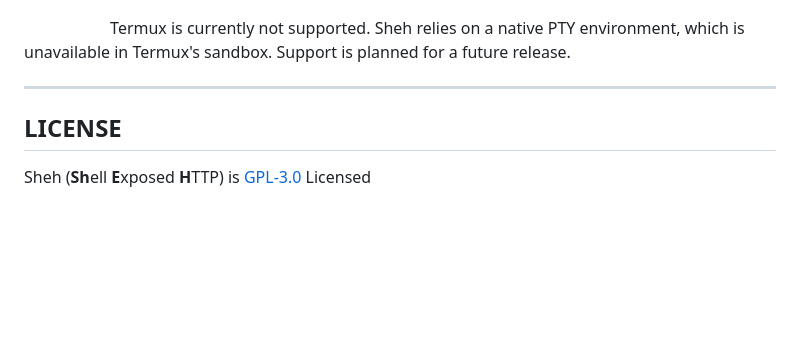
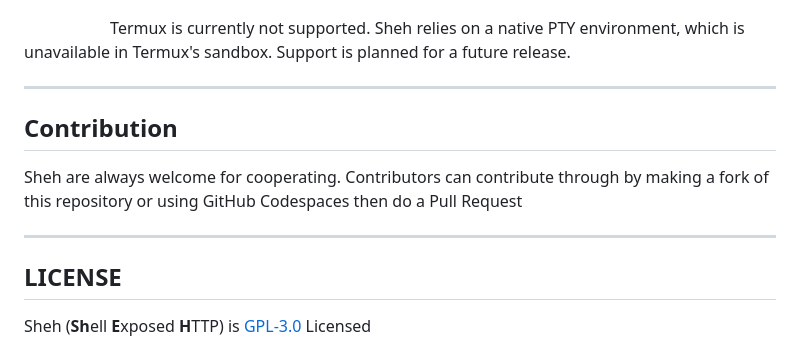
Before and after one commit to matteodelseppia/assetto-sheh, a Markdown page: README.md, the part around the change. Rendered like a GitHub page; badges without logos; blank space fills up the shorter version.

Commit message:
chore: added contribution section

```diff
--- a/README.md
+++ b/README.md
@@ -128,6 +128,10 @@ Check more in [CHANGELOG]
 ![](https://img.shields.io/badge/unsupported-1a1a1a?style=flat-square&labelColor=1a1a1a&color=ffffff) Termux is currently not supported. Sheh relies on a native PTY environment, which is unavailable in Termux's sandbox. Support is planned for a future release.
 
 ---
+## Contribution
+Sheh are always welcome for cooperating. Contributors can contribute through by making a fork of this repository or using GitHub Codespaces then do a Pull Request
+
+---
 
 ## LICENSE
 Sheh (**Sh**ell **E**xposed **H**TTP) is [GPL-3.0](https://github.com/waxodium/sheh/blob/main/LICENSE) Licensed
```
